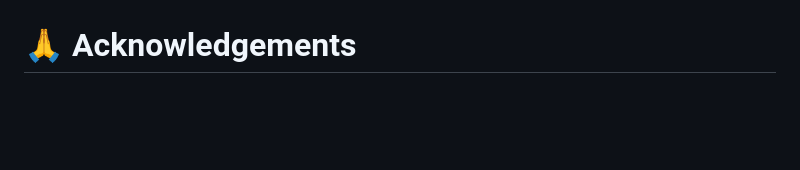
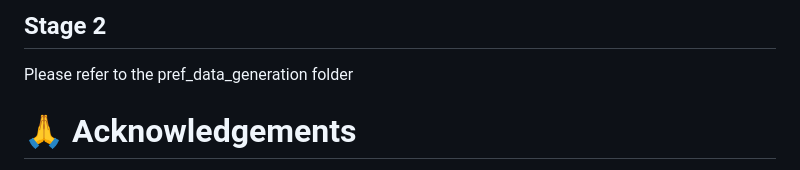
Before and after one commit to mbzuai-oryx/MATRIX, a Markdown page: README.md, the part around one of its changes. GitHub-like rendering; blank space fills up the shorter version.

```diff
--- a/README.md
+++ b/README.md
@@ -233,4 +231,6 @@ bash data_generation.sh
 
+## Stage 2
+Please refer to the pref_data_generation folder
 
 
 # 🙏 Acknowledgements
```
Also changed, not shown: other parts of README.md (+0 -2 lines).
